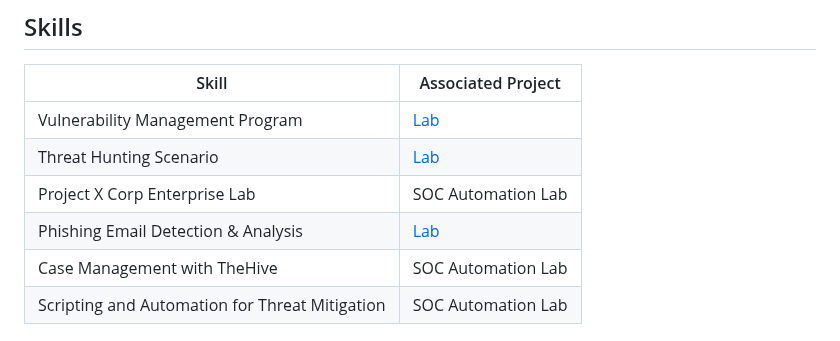
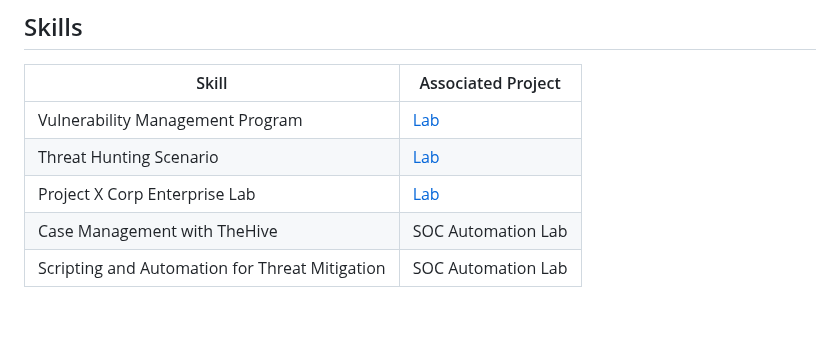
Before and after one commit to cham252/cham252, a Markdown page: README.md, the part around the change. Drawn GitHub-style; blank space fills up the shorter version.

```diff
--- a/README.md
+++ b/README.md
@@ -15,8 +15,7 @@ With a lifelong passion for technology and a recently completed career in law en
 |-----------------------------------------------|----------------------------|
 | Vulnerability Management Program          | <a href="https://github.com/cham252/Vulnerability-Management-Program">Lab</a>|
 | Threat Hunting Scenario | <a href="https://github.com/cham252/Threat-Hunting-Scenario-">Lab</a>|
-| Project X Corp Enterprise Lab    | SOC Automation Lab|
-| Phishing Email Detection & Analysis      | <a href="https://github.com/cham252/Phishing-Analysis">Lab</a>|
+| Project X Corp Enterprise Lab       | <a href="https://github.com/cham252/Phishing-Analysis">Lab</a>|
 | Case Management with TheHive                  | SOC Automation Lab|
 | Scripting and Automation for Threat Mitigation | SOC Automation Lab|
 
```
